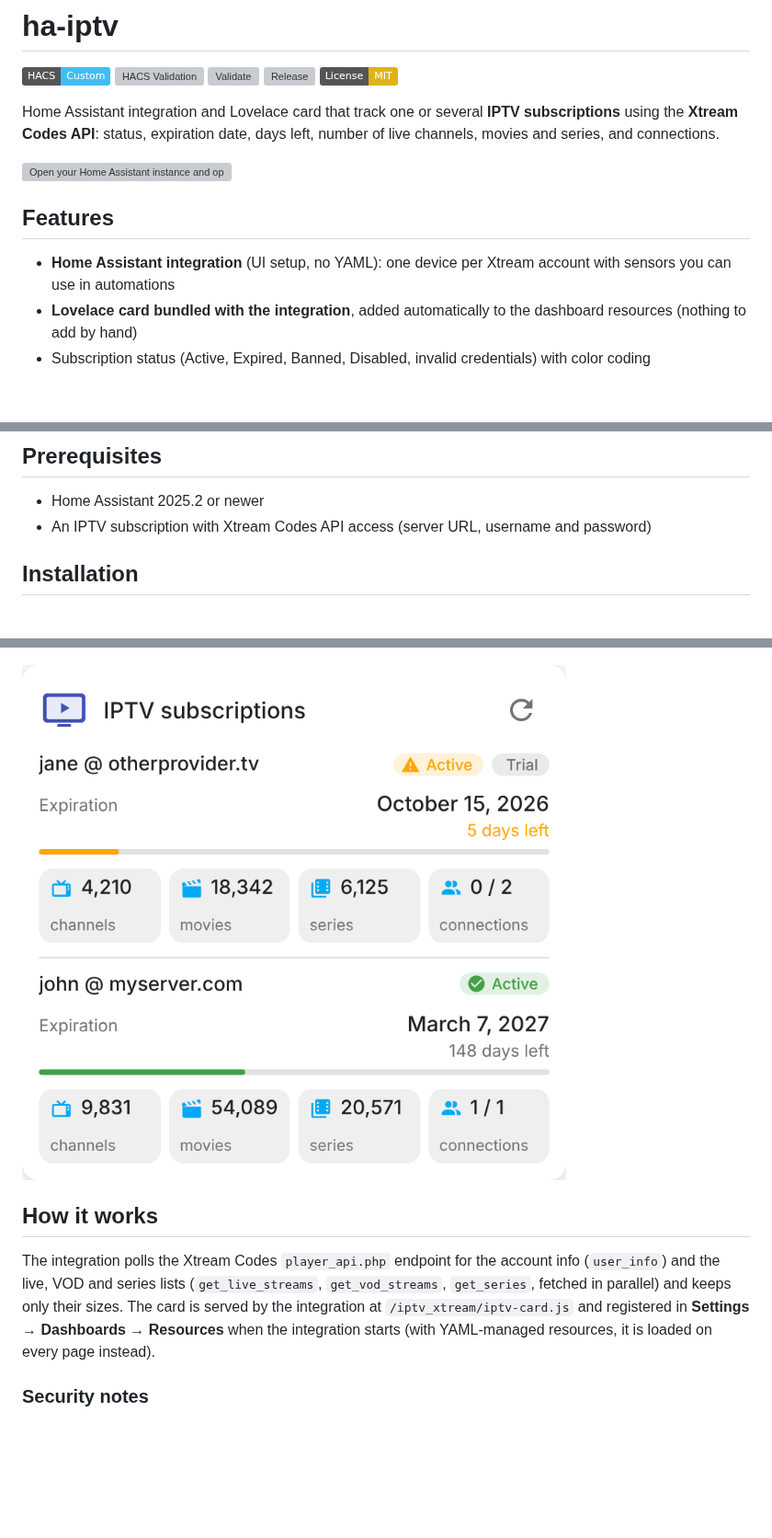
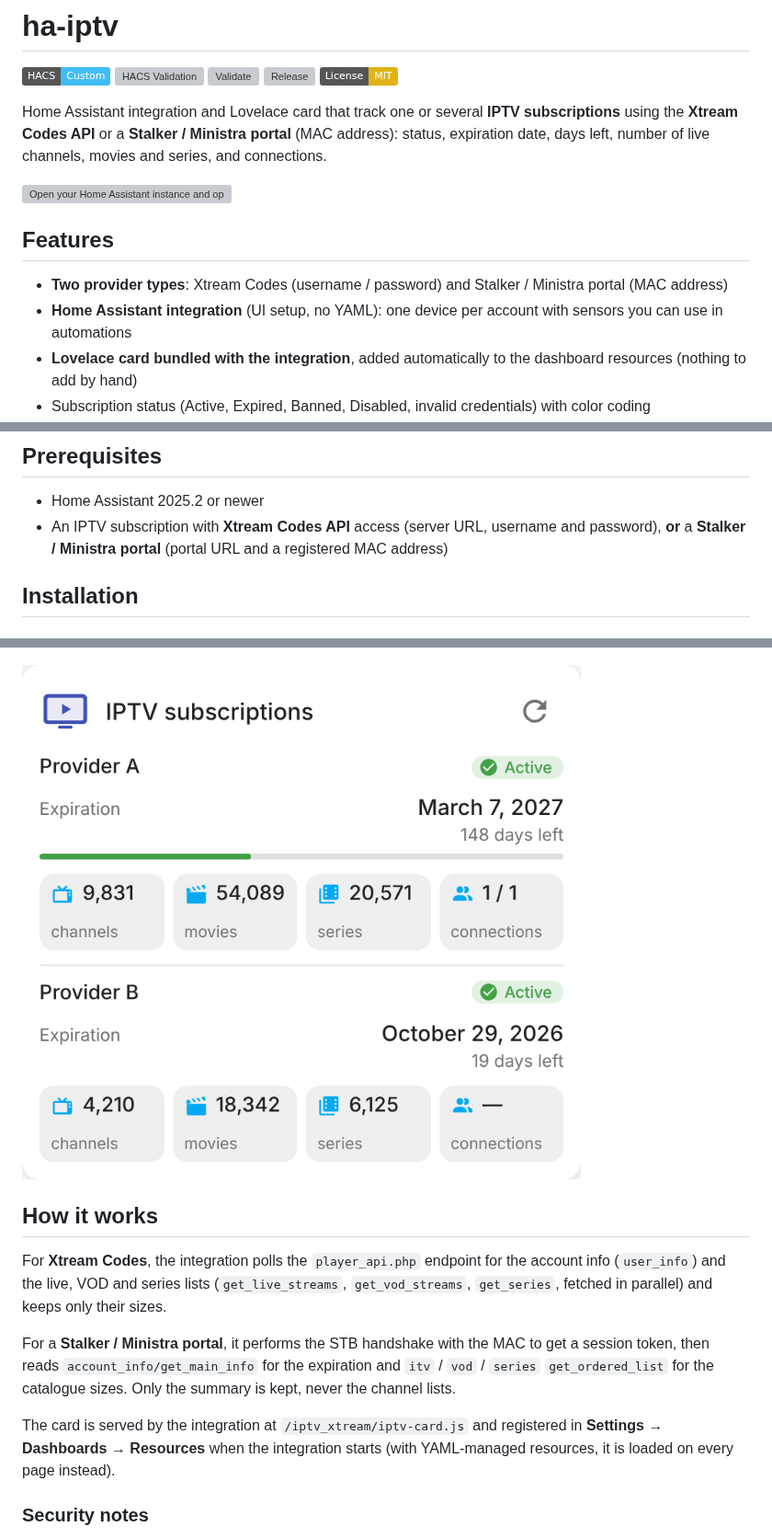
Before and after one commit to juju35/ha-iptv, a Markdown page: README.md, 3 parts joined by grey strips. Shown at 92% size. Rendered like a GitHub page; pictures changed too: screenshots/card-multi.png; badges without logos; blank space fills up the shorter version; grey boxes are pictures that could not be loaded.

```diff
--- a/README.md
+++ b/README.md
@@ -8,13 +8,14 @@
 [![Release](https://img.shields.io/github/v/release/juju35/ha-iptv)](https://github.com/juju35/ha-iptv/releases/latest)
 [![License: MIT](https://img.shields.io/badge/License-MIT-yellow.svg)](LICENSE)
 
-Home Assistant integration and Lovelace card that track one or several **IPTV subscriptions** using the **Xtream Codes API**: status, expiration date, days left, number of live channels, movies and series, and connections.
+Home Assistant integration and Lovelace card that track one or several **IPTV subscriptions** using the **Xtream Codes API** or a **Stalker / Ministra portal** (MAC address): status, expiration date, days left, number of live channels, movies and series, and connections.
 
 [![Open your Home Assistant instance and open a repository inside the Home Assistant Community Store.](https://my.home-assistant.io/badges/hacs_repository.svg)](https://my.home-assistant.io/redirect/hacs_repository/?owner=juju35&repository=ha-iptv&category=integration)
 
 ## Features
 
-- **Home Assistant integration** (UI setup, no YAML): one device per Xtream account with sensors you can use in automations
+- **Two provider types**: Xtream Codes (username / password) and Stalker / Ministra portal (MAC address)
+- **Home Assistant integration** (UI setup, no YAML): one device per account with sensors you can use in automations
 - **Lovelace card bundled with the integration**, added automatically to the dashboard resources (nothing to add by hand)
 - Subscription status (Active, Expired, Banned, Disabled, invalid credentials) with color coding
 - Expiration date, days left and a progress bar since the subscription started
@@ -31,7 +32,7 @@ Home Assistant queries the Xtream server itself, so it works even when the serve
 ## Prerequisites
 
 - Home Assistant 2025.2 or newer
-- An IPTV subscription with Xtream Codes API access (server URL, username and password)
+- An IPTV subscription with **Xtream Codes API** access (server URL, username and password), **or** a **Stalker / Ministra portal** (portal URL and a registered MAC address)
 
 ## Installation
 
@@ -146,7 +158,11 @@ The ⟳ button asks the integration to query every shown server right away.
 
 ## How it works
 
-The integration polls the Xtream Codes `player_api.php` endpoint for the account info (`user_info`) and the live, VOD and series lists (`get_live_streams`, `get_vod_streams`, `get_series`, fetched in parallel) and keeps only their sizes. The card is served by the integration at `/iptv_xtream/iptv-card.js` and registered in **Settings → Dashboards → Resources** when the integration starts (with YAML-managed resources, it is loaded on every page instead).
+For **Xtream Codes**, the integration polls the `player_api.php` endpoint for the account info (`user_info`) and the live, VOD and series lists (`get_live_streams`, `get_vod_streams`, `get_series`, fetched in parallel) and keeps only their sizes.
+
+For a **Stalker / Ministra portal**, it performs the STB handshake with the MAC to get a session token, then reads `account_info/get_main_info` for the expiration and `itv` / `vod` / `series` `get_ordered_list` for the catalogue sizes. Only the summary is kept, never the channel lists.
+
+The card is served by the integration at `/iptv_xtream/iptv-card.js` and registered in **Settings → Dashboards → Resources** when the integration starts (with YAML-managed resources, it is loaded on every page instead).
 
 ### Security notes
 
```
Also changed, not shown: other parts of README.md (+14 -3 lines), CHANGELOG.md (+11 -0 lines), 10 other files.
